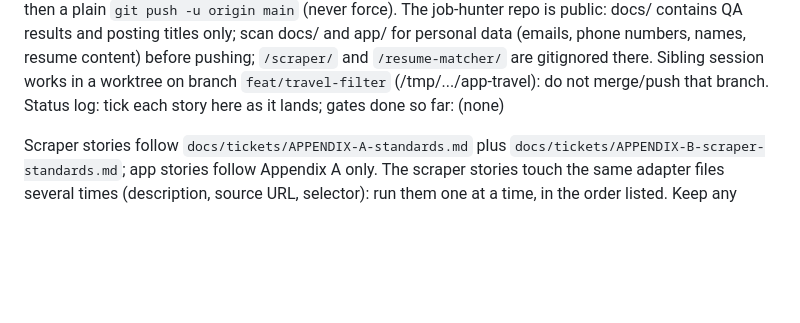
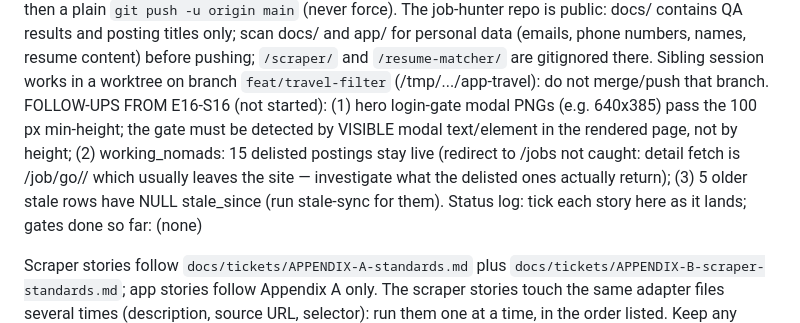
Before and after one commit to best-testing-monkey/job-hunter, a Markdown page: docs/todo.md, the part around one of its changes. GitHub-like rendering; blank space fills up the shorter version.

```diff
--- a/docs/todo.md
+++ b/docs/todo.md
@@ -115,6 +115,7 @@ FOLLOW-UP (E14-S16): harveynash text looks washed out because the page uses an A
 FINDING (E14-S19): StealthyFetcher launches patchright Chromium; stealth capture of circle8 returned True (200) where bare patchright got 403; but delisted postings often return a 404 page while scraper.db says is_stale=0 (circle8 VNR-85520, harveynash 299229, sevenstars?) — consider a stale check from the detail fetch (HTTP 404 / "not found" page => mark stale).
 CHECK IN E14-S18 (live QA): wearedevelopers selector `div.flex-col.gap-8.pb-8 > section:nth-of-type(3)` is positional (fragile) and its TrustArc consent tint fix (pre-action click `#tru_deselect_btn`) is UNVERIFIED live — verify the PNG; circle8 has a faint shadow from the "Sluit overmorgen" pill.
 UPDATE (2026-10-05, owner): the job-hunter repo EXISTS at github.com/best-testing-monkey/job-hunter (PUBLIC, SSH remote `git@github.com:best-testing-monkey/job-hunter.git`, remote `origin` already added locally). Its `main` has ONE unrelated commit (193e78b "Initial commit", only a LICENSE). E16-S17 must therefore NOT say "no remote": publish job-hunter too, via `git merge --allow-unrelated-histories origin/main` (dry run was clean, no conflicts) then a plain `git push -u origin main` (never force). The job-hunter repo is public: docs/ contains QA results and posting titles only; scan docs/ and app/ for personal data (emails, phone numbers, names, resume content) before pushing; `/scraper/` and `/resume-matcher/` are gitignored there. Sibling session works in a worktree on branch `feat/travel-filter` (/tmp/.../app-travel): do not merge/push that branch.
+FOLLOW-UPS FROM E16-S16 (not started): (1) hero login-gate modal PNGs (e.g. 640x385) pass the 100 px min-height; the gate must be detected by VISIBLE modal text/element in the rendered page, not by height; (2) working_nomads: 15 delisted postings stay live (redirect to /jobs not caught: detail fetch is /job/go/<id>/ which usually leaves the site — investigate what the delisted ones actually return); (3) 5 older stale rows have NULL stale_since (run stale-sync for them).
 Status log: tick each story here as it lands; gates done so far: (none)
 
 Scraper stories follow `docs/tickets/APPENDIX-A-standards.md` plus `docs/tickets/APPENDIX-B-scraper-standards.md`; app stories follow Appendix A only. The scraper stories touch the same adapter files several times (description, source URL, selector): run them one at a time, in the order listed. Keep any parallel subagent batch to 2 at a time, and only across scraper/app (never two scraper stories together).
```
Also changed, not shown: other parts of docs/todo.md (+1 -1 lines).
